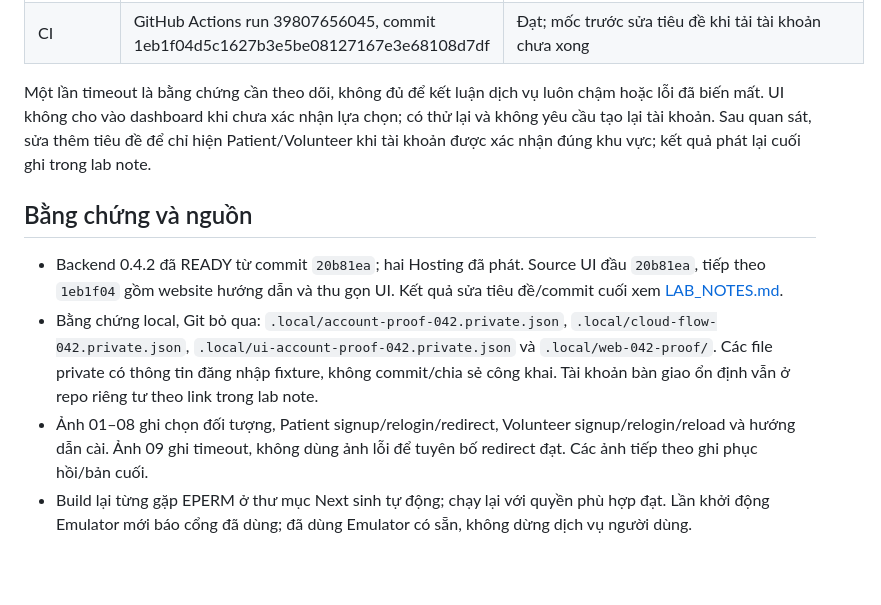
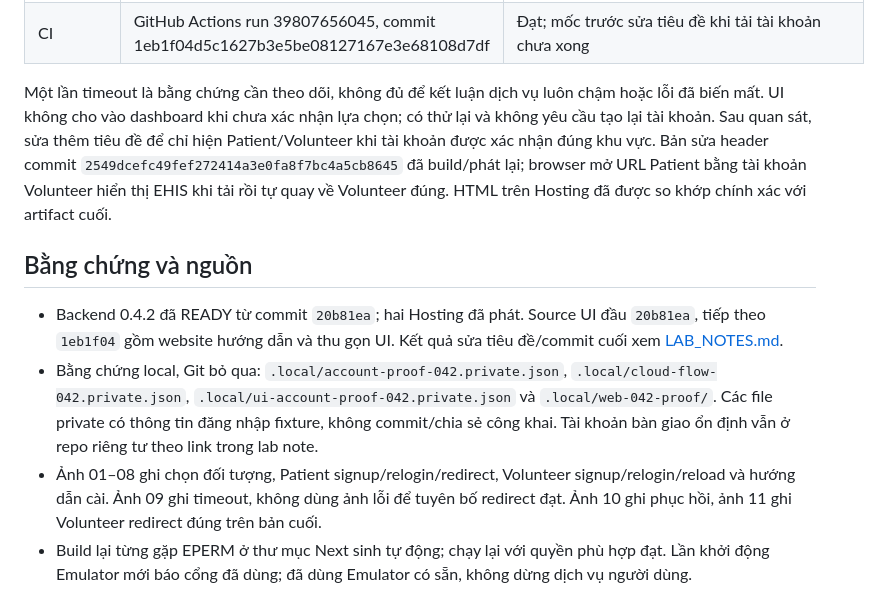
Before and after one commit to Hoangcamng03/EHIS-Next, a Markdown page: docs/VERIFICATION_V0_4_2.md, the part around the change. Drawn GitHub-style; blank space fills up the shorter version.

```diff
--- a/docs/VERIFICATION_V0_4_2.md
+++ b/docs/VERIFICATION_V0_4_2.md
@@ -17,13 +17,13 @@ Ngày 2026-10-22. Mục tiêu: lưu đối tượng tài khoản, mở đúng gi
 | Web assets đã phát | HTML tiếng Việt, manifest standalone, PNG 180/192/512 và MIME | Đạt; không thêm service worker lưu hồ sơ/ca offline |
 | CI | GitHub Actions run 39807656045, commit 1eb1f04d5c1627b3e5be08127167e3e68108d7df | Đạt; mốc trước sửa tiêu đề khi tải tài khoản chưa xong |
 
-Một lần timeout là bằng chứng cần theo dõi, không đủ để kết luận dịch vụ luôn chậm hoặc lỗi đã biến mất. UI không cho vào dashboard khi chưa xác nhận lựa chọn; có thử lại và không yêu cầu tạo lại tài khoản. Sau quan sát, sửa thêm tiêu đề để chỉ hiện Patient/Volunteer khi tài khoản được xác nhận đúng khu vực; kết quả phát lại cuối ghi trong lab note.
+Một lần timeout là bằng chứng cần theo dõi, không đủ để kết luận dịch vụ luôn chậm hoặc lỗi đã biến mất. UI không cho vào dashboard khi chưa xác nhận lựa chọn; có thử lại và không yêu cầu tạo lại tài khoản. Sau quan sát, sửa thêm tiêu đề để chỉ hiện Patient/Volunteer khi tài khoản được xác nhận đúng khu vực. Bản sửa header commit `2549dcefc49fef272414a3e0fa8f7bc4a5cb8645` đã build/phát lại; browser mở URL Patient bằng tài khoản Volunteer hiển thị EHIS khi tải rồi tự quay về Volunteer đúng. HTML trên Hosting đã được so khớp chính xác với artifact cuối.
 
 ## Bằng chứng và nguồn
 
 - Backend 0.4.2 đã READY từ commit `20b81ea`; hai Hosting đã phát. Source UI đầu `20b81ea`, tiếp theo `1eb1f04` gồm website hướng dẫn và thu gọn UI. Kết quả sửa tiêu đề/commit cuối xem [LAB_NOTES.md](LAB_NOTES.md).
 - Bằng chứng local, Git bỏ qua: `.local/account-proof-042.private.json`, `.local/cloud-flow-042.private.json`, `.local/ui-account-proof-042.private.json` và `.local/web-042-proof/`. Các file private có thông tin đăng nhập fixture, không commit/chia sẻ công khai. Tài khoản bàn giao ổn định vẫn ở repo riêng tư theo link trong lab note.
-- Ảnh 01–08 ghi chọn đối tượng, Patient signup/relogin/redirect, Volunteer signup/relogin/reload và hướng dẫn cài. Ảnh 09 ghi timeout, không dùng ảnh lỗi để tuyên bố redirect đạt. Các ảnh tiếp theo ghi phục hồi/bản cuối.
+- Ảnh 01–08 ghi chọn đối tượng, Patient signup/relogin/redirect, Volunteer signup/relogin/reload và hướng dẫn cài. Ảnh 09 ghi timeout, không dùng ảnh lỗi để tuyên bố redirect đạt. Ảnh 10 ghi phục hồi, ảnh 11 ghi Volunteer redirect đúng trên bản cuối.
 - Build lại từng gặp EPERM ở thư mục Next sinh tự động; chạy lại với quyền phù hợp đạt. Lần khởi động Emulator mới báo cổng đã dùng; đã dùng Emulator có sẵn, không dừng dịch vụ người dùng.
 
 ## Chưa xác nhận và điều kiện tiếp theo
```
Also changed, not shown: docs/LAB_NOTES.md (+2 -0 lines), docs/MOBILE_RELEASES.md (+1 -1 lines).
